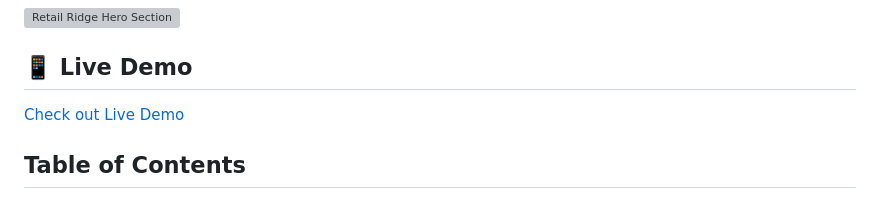
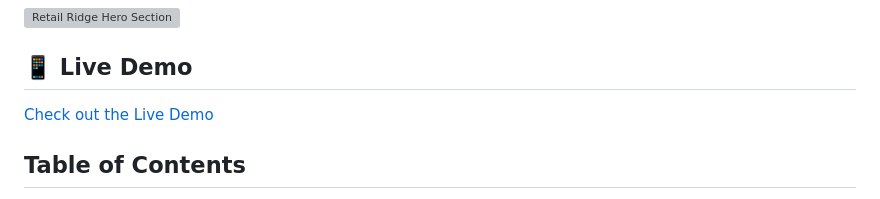
Before and after one commit to ashiknizamdeen/Ecommerce-web-app, a Markdown page: README.md, the part around the change. Drawn GitHub-style; grey boxes are pictures that could not be loaded.

```diff
--- a/README.md
+++ b/README.md
@@ -4,7 +4,7 @@
 
 ## 📱 Live Demo
 
-[Check out Live Demo](https://retail-ridge.netlify.app/)
+[Check out the Live Demo](https://retail-ridge.netlify.app/)
 
 ## Table of Contents
 
```
